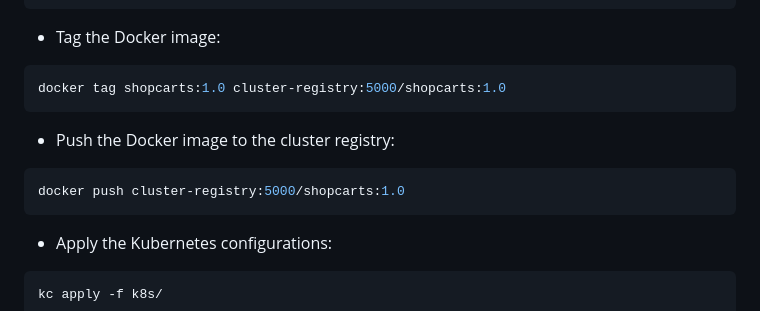
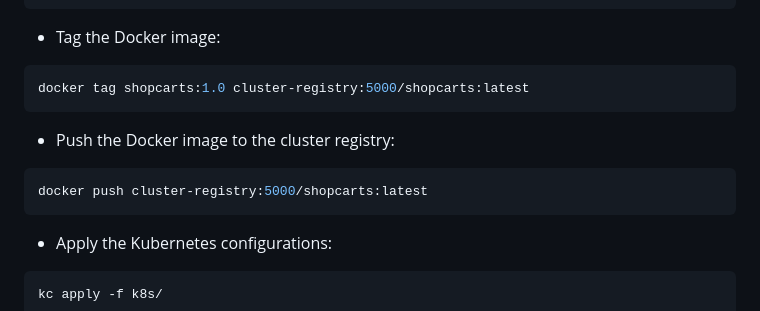
Before and after one commit to CSCI-GA-2820-SU24-001/shopcarts, a Markdown page: README.md, the part around the change. GitHub-like rendering.

Commit message:
updated k8 deployment instruction

````diff
--- a/README.md
+++ b/README.md
@@ -112,13 +112,13 @@ docker build -t shopcarts:1.0 .
 * Tag the Docker image:
 
 ```bash
-docker tag shopcarts:1.0 cluster-registry:5000/shopcarts:1.0
+docker tag shopcarts:1.0 cluster-registry:5000/shopcarts:latest
 ```
 
 * Push the Docker image to the cluster registry:
 
 ```bash
-docker push cluster-registry:5000/shopcarts:1.0
+docker push cluster-registry:5000/shopcarts:latest
 ```
 
 * Apply the Kubernetes configurations:
````
